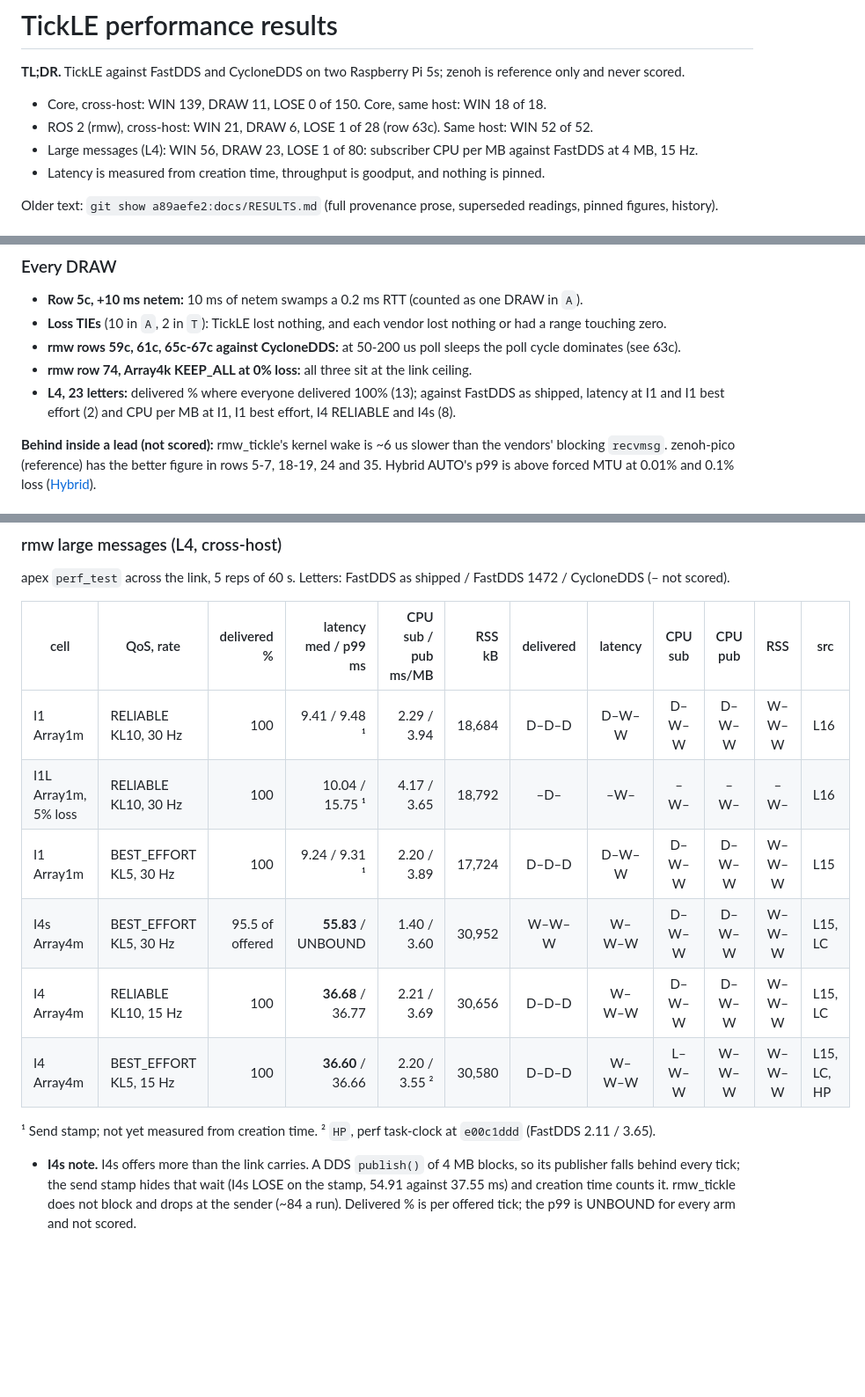
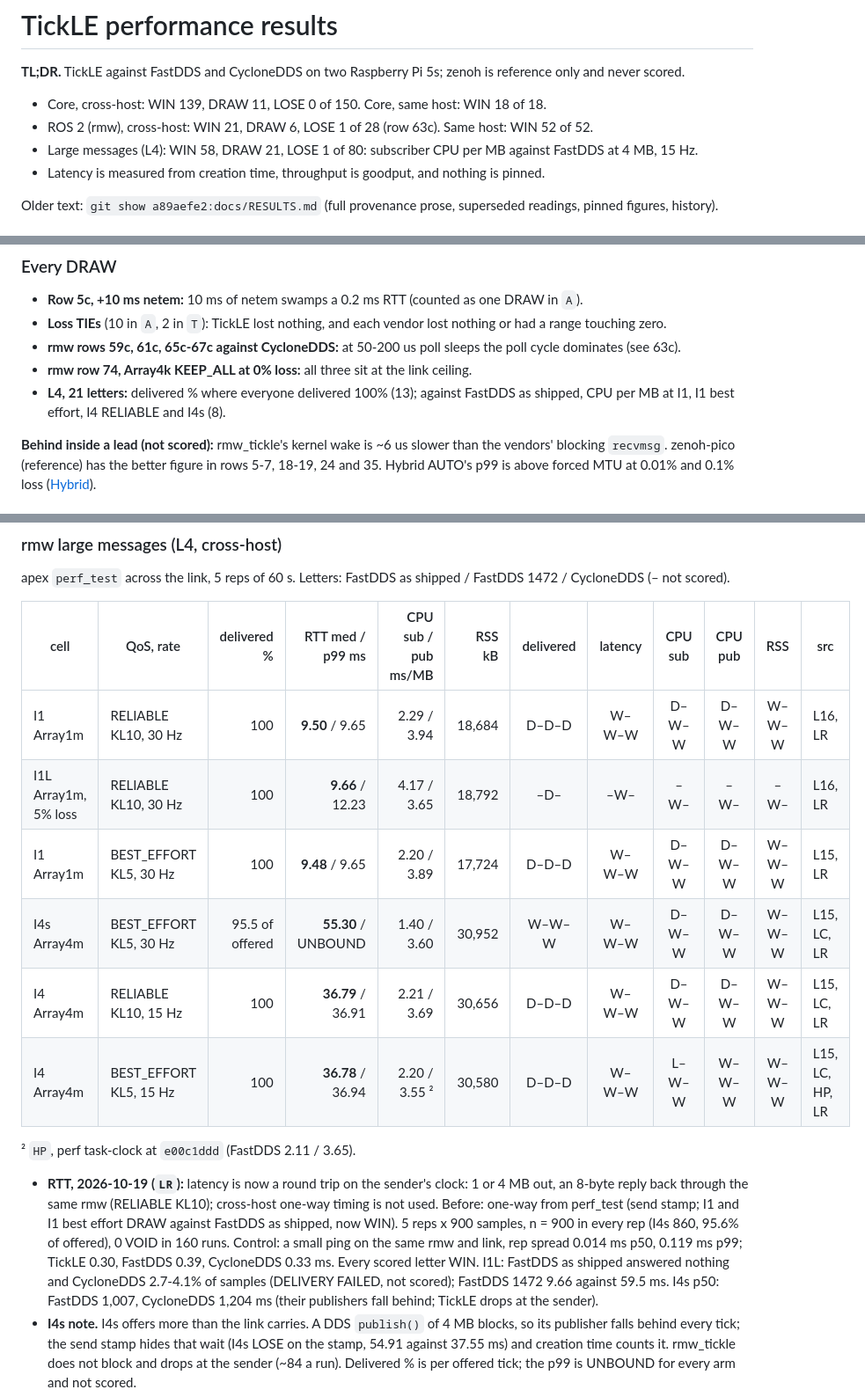
Before and after one commit to tsnlab/tickle, a Markdown page: docs/RESULTS.md, 3 parts joined by grey strips. Shown at 88% size. GitHub-like rendering; blank space fills up the shorter version.

Commit message:
RESULTS L4: latency as a round trip with a small reply (LR, 3583f0d1)
The L4 latency column was one-way from perf_test across two hosts' clocks.
Cross-host latency is now a round trip on the sender's clock only: 1 or 4 MB
out, an 8-byte reply through the same rmw. 5 reps x 900 samples, 0 VOID in 160
runs, control spread 0.014 ms p50. Every scored letter WIN; I1 and I1 best
effort against FastDDS as shipped DRAW -> WIN (L4: WIN 58, DRAW 21, LOSE 1).
I1L: FastDDS as shipped and CycloneDDS DELIVERY FAILED, not scored.

Co-Authored-By: Claude Opus 5.5 <noreply@anthropic.com>

```diff
--- a/docs/RESULTS.md
+++ b/docs/RESULTS.md
@@ -3,7 +3,7 @@
 **TL;DR.** TickLE against FastDDS and CycloneDDS on two Raspberry Pi 5s; zenoh is reference only and never scored.
 - Core, cross-host: WIN 139, DRAW 11, LOSE 0 of 150. Core, same host: WIN 18 of 18.
 - ROS 2 (rmw), cross-host: WIN 21, DRAW 6, LOSE 1 of 28 (row 63c). Same host: WIN 52 of 52.
-- Large messages (L4): WIN 56, DRAW 23, LOSE 1 of 80: subscriber CPU per MB against FastDDS at 4 MB, 15 Hz.
+- Large messages (L4): WIN 58, DRAW 21, LOSE 1 of 80: subscriber CPU per MB against FastDDS at 4 MB, 15 Hz.
 - Latency is measured from creation time, throughput is goodput, and nothing is pinned.
 
 Older text: `git show a89aefe2:docs/RESULTS.md` (full provenance prose, superseded readings, pinned figures, history).
@@ -63,8 +63,8 @@ of 150; campaign `T` (FastDDS `maxMessageSize` 1472) 18 / 2 / 0 of 20; QoS row 4
 - **Loss TIEs** (10 in `A`, 2 in `T`): TickLE lost nothing, and each vendor lost nothing or had a range touching zero.
 - **rmw rows 59c, 61c, 65c-67c against CycloneDDS:** at 50-200 us poll sleeps the poll cycle dominates (see 63c).
 - **rmw row 74, Array4k KEEP_ALL at 0% loss:** all three sit at the link ceiling.
-- **L4, 23 letters:** delivered % where everyone delivered 100% (13); against FastDDS as shipped, latency at I1 and I1
-  best effort (2) and CPU per MB at I1, I1 best effort, I4 RELIABLE and I4s (8).
+- **L4, 21 letters:** delivered % where everyone delivered 100% (13); against FastDDS as shipped, CPU per MB at I1,
+  I1 best effort, I4 RELIABLE and I4s (8).
 
 **Behind inside a lead (not scored):** rmw_tickle's kernel wake is ~6 us slower than the vendors' blocking `recvmsg`.
 zenoh-pico (reference) has the better figure in rows 5-7, 18-19, 24 and 35. Hybrid AUTO's p99 is above forced MTU at
@@ -301,17 +301,24 @@ every cell is a WIN against FastDDS):
 
 apex `perf_test` across the link, 5 reps of 60 s. Letters: FastDDS as shipped / FastDDS 1472 / CycloneDDS (– not scored).
 
-| cell | QoS, rate | delivered % | latency med / p99 ms | CPU sub / pub ms/MB | RSS kB | delivered | latency | CPU sub | CPU pub | RSS | src |
+| cell | QoS, rate | delivered % | RTT med / p99 ms | CPU sub / pub ms/MB | RSS kB | delivered | latency | CPU sub | CPU pub | RSS | src |
 |---|---|---:|---:|---:|---:|:-:|:-:|:-:|:-:|:-:|---|
-| I1 Array1m | RELIABLE KL10, 30 Hz | 100 | 9.41 / 9.48 ¹ | 2.29 / 3.94 | 18,684 | D–D–D | D–W–W | D–W–W | D–W–W | W–W–W | L16 |
-| I1L Array1m, 5% loss | RELIABLE KL10, 30 Hz | 100 | 10.04 / 15.75 ¹ | 4.17 / 3.65 | 18,792 | –D– | –W– | –W– | –W– | –W– | L16 |
-| I1 Array1m | BEST_EFFORT KL5, 30 Hz | 100 | 9.24 / 9.31 ¹ | 2.20 / 3.89 | 17,724 | D–D–D | D–W–W | D–W–W | D–W–W | W–W–W | L15 |
-| I4s Array4m | BEST_EFFORT KL5, 30 Hz | 95.5 of offered | **55.83** / UNBOUND | 1.40 / 3.60 | 30,952 | W–W–W | W–W–W | D–W–W | D–W–W | W–W–W | L15, LC |
-| I4 Array4m | RELIABLE KL10, 15 Hz | 100 | **36.68** / 36.77 | 2.21 / 3.69 | 30,656 | D–D–D | W–W–W | D–W–W | D–W–W | W–W–W | L15, LC |
-| I4 Array4m | BEST_EFFORT KL5, 15 Hz | 100 | **36.60** / 36.66 | 2.20 / 3.55 ² | 30,580 | D–D–D | W–W–W | L–W–W | W–W–W | W–W–W | L15, LC, HP |
+| I1 Array1m | RELIABLE KL10, 30 Hz | 100 | **9.50** / 9.65 | 2.29 / 3.94 | 18,684 | D–D–D | W–W–W | D–W–W | D–W–W | W–W–W | L16, LR |
+| I1L Array1m, 5% loss | RELIABLE KL10, 30 Hz | 100 | **9.66** / 12.23 | 4.17 / 3.65 | 18,792 | –D– | –W– | –W– | –W– | –W– | L16, LR |
+| I1 Array1m | BEST_EFFORT KL5, 30 Hz | 100 | **9.48** / 9.65 | 2.20 / 3.89 | 17,724 | D–D–D | W–W–W | D–W–W | D–W–W | W–W–W | L15, LR |
+| I4s Array4m | BEST_EFFORT KL5, 30 Hz | 95.5 of offered | **55.30** / UNBOUND | 1.40 / 3.60 | 30,952 | W–W–W | W–W–W | D–W–W | D–W–W | W–W–W | L15, LC, LR |
+| I4 Array4m | RELIABLE KL10, 15 Hz | 100 | **36.79** / 36.91 | 2.21 / 3.69 | 30,656 | D–D–D | W–W–W | D–W–W | D–W–W | W–W–W | L15, LC, LR |
+| I4 Array4m | BEST_EFFORT KL5, 15 Hz | 100 | **36.78** / 36.94 | 2.20 / 3.55 ² | 30,580 | D–D–D | W–W–W | L–W–W | W–W–W | W–W–W | L15, LC, HP, LR |
 
-¹ Send stamp; not yet measured from creation time. ² `HP`, perf task-clock at `e00c1ddd` (FastDDS 2.11 / 3.65).
+² `HP`, perf task-clock at `e00c1ddd` (FastDDS 2.11 / 3.65).
 
+- **RTT, 2026-10-19 (`LR`):** latency is now a round trip on the sender's clock: 1 or 4 MB out, an 8-byte reply
+  back through the same rmw (RELIABLE KL10); cross-host one-way timing is not used. Before: one-way from perf_test
+  (send stamp; I1 and I1 best effort DRAW against FastDDS as shipped, now WIN). 5 reps x 900 samples, n = 900 in every
+  rep (I4s 860, 95.6% of offered), 0 VOID in 160 runs. Control: a small ping on the same rmw and link, rep spread
+  0.014 ms p50, 0.119 ms p99; TickLE 0.30, FastDDS 0.39, CycloneDDS 0.33 ms. Every scored letter WIN. I1L: FastDDS as
+  shipped answered nothing and CycloneDDS 2.7-4.1% of samples (DELIVERY FAILED, not scored); FastDDS 1472 9.66
+  against 59.5 ms. I4s p50: FastDDS 1,007, CycloneDDS 1,204 ms (their publishers fall behind; TickLE drops at the sender).
 - **I4s note.** I4s offers more than the link carries. A DDS `publish()` of 4 MB blocks, so its publisher falls
   behind every tick; the send stamp hides that wait (I4s LOSE on the stamp, 54.91 against 37.55 ms) and creation time
   counts it. rmw_tickle does not block and drops at the sender (~84 a run). Delivered % is per offered tick; the p99
```
Also changed, not shown: other parts of docs/RESULTS.md (+3 -2 lines).
